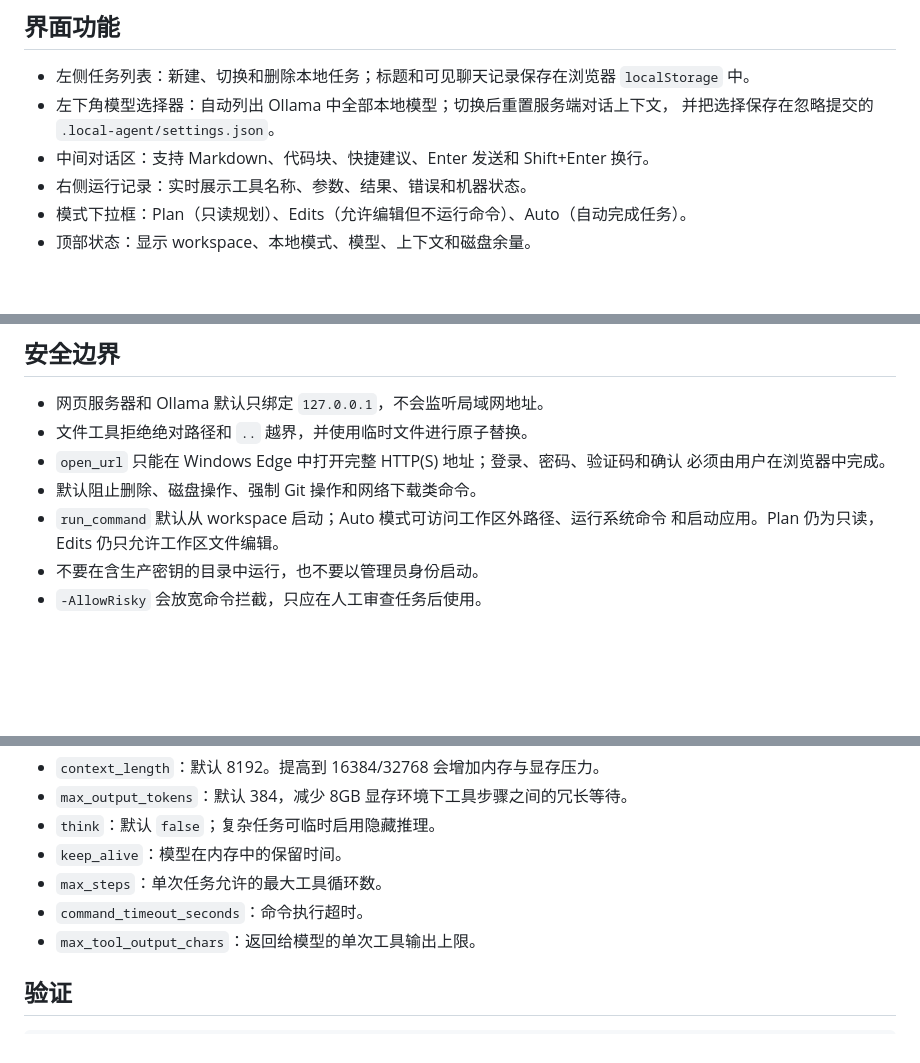
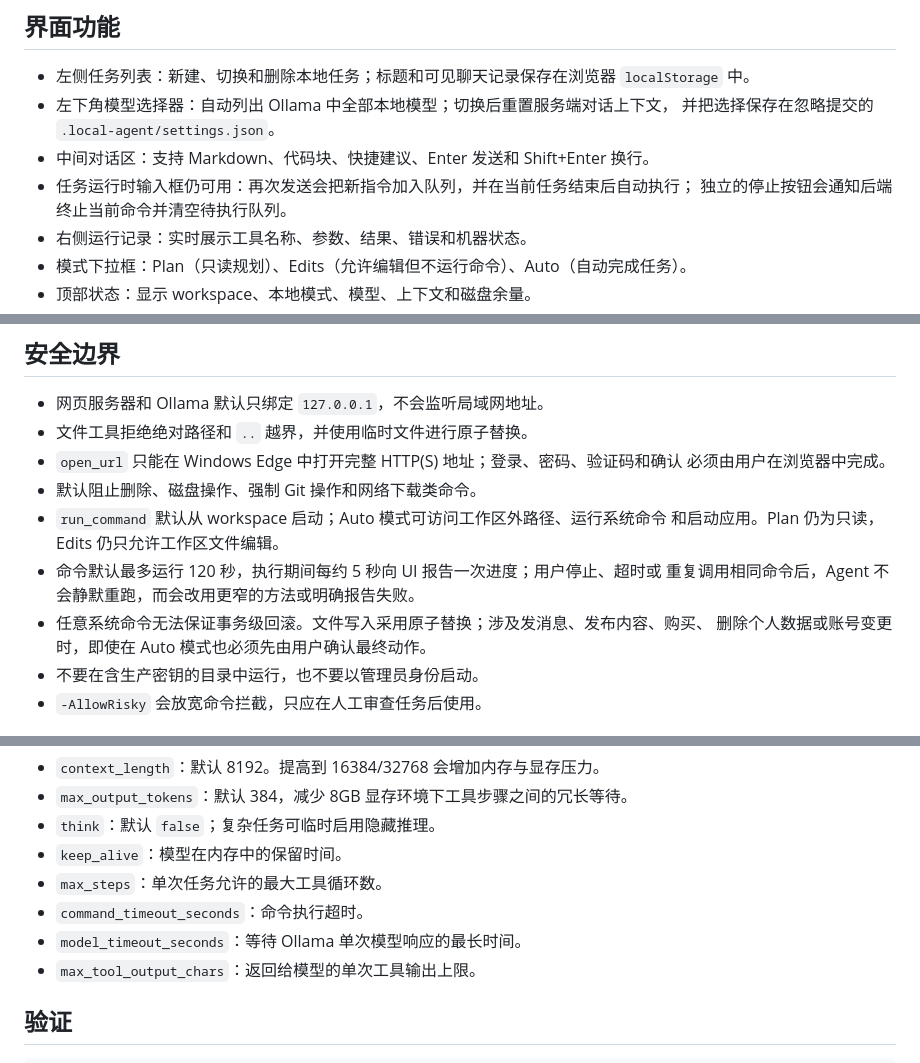
Before and after one commit to Tmakerchima/localAgent, a Markdown page: README.md, 3 parts joined by grey strips. Rendered like a GitHub page; blank space fills up the shorter version.

Commit message:
Improve task cancellation and progress (README.md)

```diff
--- a/README.md
+++ b/README.md
@@ -60,6 +60,8 @@ py .\agent.py --workspace . "检查项目并运行测试"
 - 左下角模型选择器：自动列出 Ollama 中全部本地模型；切换后重置服务端对话上下文，
   并把选择保存在忽略提交的 `.local-agent/settings.json`。
 - 中间对话区：支持 Markdown、代码块、快捷建议、Enter 发送和 Shift+Enter 换行。
+- 任务运行时输入框仍可用：再次发送会把新指令加入队列，并在当前任务结束后自动执行；
+  独立的停止按钮会通知后端终止当前命令并清空待执行队列。
 - 右侧运行记录：实时展示工具名称、参数、结果、错误和机器状态。
 - 模式下拉框：Plan（只读规划）、Edits（允许编辑但不运行命令）、Auto（自动完成任务）。
 - 顶部状态：显示 workspace、本地模式、模型、上下文和磁盘余量。
@@ -119,6 +121,10 @@ flowchart LR
 - 默认阻止删除、磁盘操作、强制 Git 操作和网络下载类命令。
 - `run_command` 默认从 workspace 启动；Auto 模式可访问工作区外路径、运行系统命令
   和启动应用。Plan 仍为只读，Edits 仍只允许工作区文件编辑。
+- 命令默认最多运行 120 秒，执行期间每约 5 秒向 UI 报告一次进度；用户停止、超时或
+  重复调用相同命令后，Agent 不会静默重跑，而会改用更窄的方法或明确报告失败。
+- 任意系统命令无法保证事务级回滚。文件写入采用原子替换；涉及发消息、发布内容、购买、
+  删除个人数据或账号变更时，即使在 Auto 模式也必须先由用户确认最终动作。
 - 不要在含生产密钥的目录中运行，也不要以管理员身份启动。
 - `-AllowRisky` 会放宽命令拦截，只应在人工审查任务后使用。
 
@@ -154,6 +160,7 @@ Get-ChildItem .runtime,.data -Recurse -File |
 - `keep_alive`：模型在内存中的保留时间。
 - `max_steps`：单次任务允许的最大工具循环数。
 - `command_timeout_seconds`：命令执行超时。
+- `model_timeout_seconds`：等待 Ollama 单次模型响应的最长时间。
 - `max_tool_output_chars`：返回给模型的单次工具输出上限。
 
 ## 验证
```
